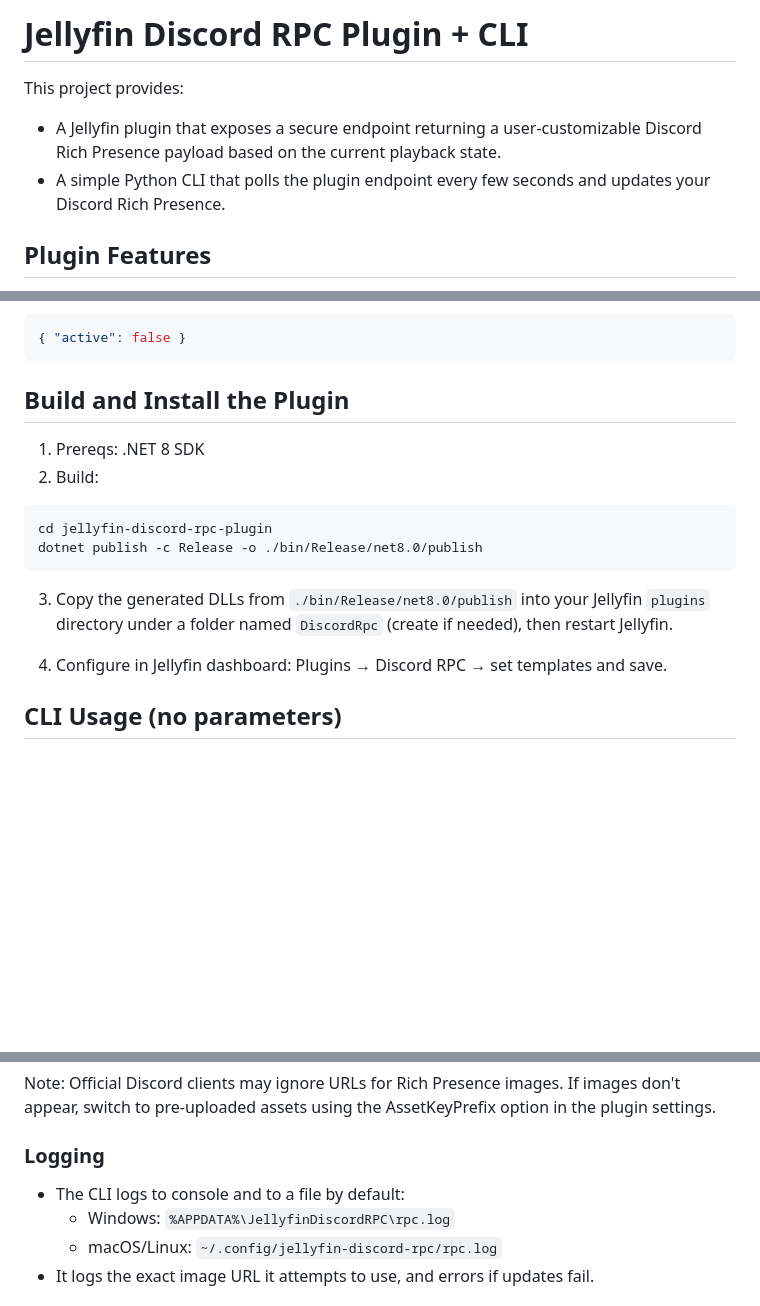
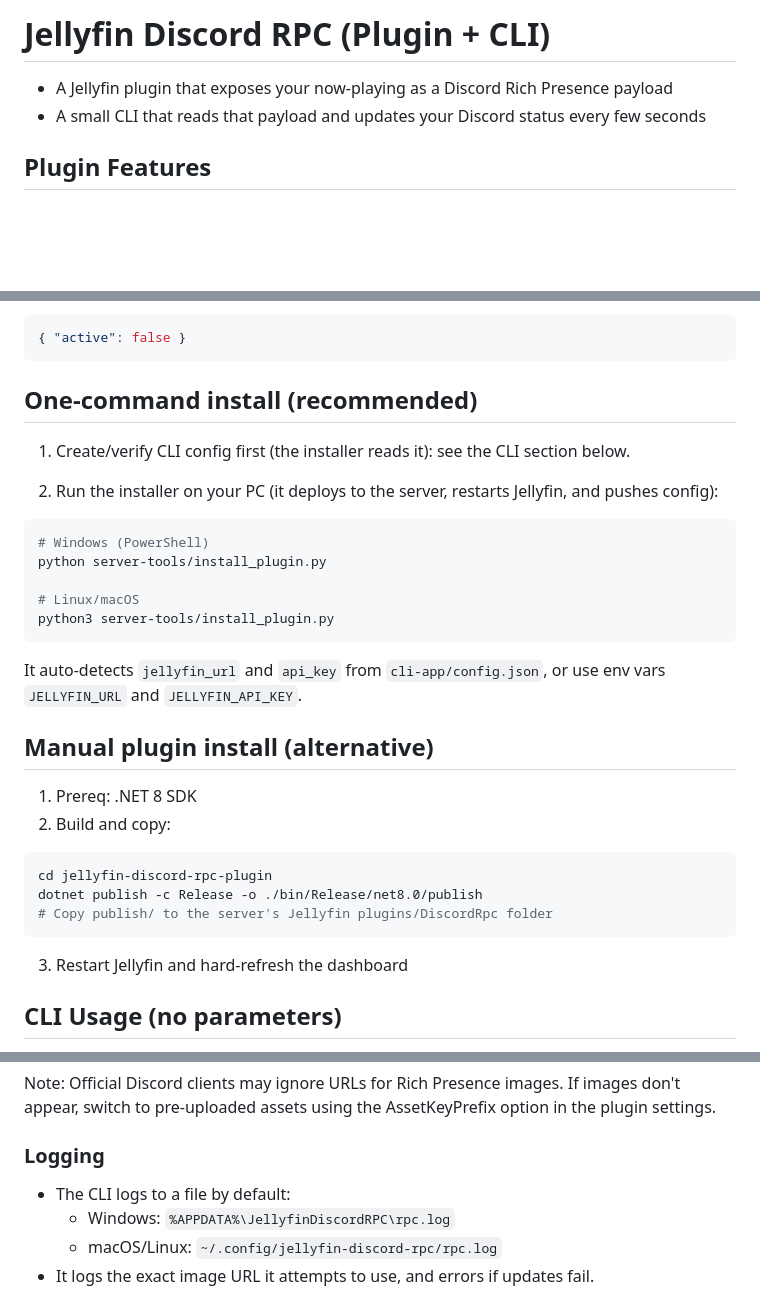
Before and after one commit to Phew/jellyfin-rpc, a Markdown page: README.md, 3 parts joined by grey strips. Drawn GitHub-style; blank space fills up the shorter version.

````diff
--- a/README.md
+++ b/README.md
@@ -1,9 +1,7 @@
-# Jellyfin Discord RPC Plugin + CLI
+# Jellyfin Discord RPC (Plugin + CLI)
 
-This project provides:
-
-- A Jellyfin plugin that exposes a secure endpoint returning a user-customizable Discord Rich Presence payload based on the current playback state.
-- A simple Python CLI that polls the plugin endpoint every few seconds and updates your Discord Rich Presence.
+- A Jellyfin plugin that exposes your now‑playing as a Discord Rich Presence payload
+- A small CLI that reads that payload and updates your Discord status every few seconds
 
 ## Plugin Features
 
@@ -36,19 +34,33 @@ If nothing is playing, the plugin returns:
 { "active": false }
 ```
 
-## Build and Install the Plugin
+## One-command install (recommended)
 
-1. Prereqs: .NET 8 SDK
-2. Build:
+1) Create/verify CLI config first (the installer reads it): see the CLI section below.
+
+2) Run the installer on your PC (it deploys to the server, restarts Jellyfin, and pushes config):
+
+```bash
+# Windows (PowerShell)
+python server-tools/install_plugin.py
+
+# Linux/macOS
+python3 server-tools/install_plugin.py
+```
+
+It auto-detects `jellyfin_url` and `api_key` from `cli-app/config.json`, or use env vars `JELLYFIN_URL` and `JELLYFIN_API_KEY`.
+
+## Manual plugin install (alternative)
+
+1) Prereq: .NET 8 SDK
+2) Build and copy:
 
 ```bash
 cd jellyfin-discord-rpc-plugin
 dotnet publish -c Release -o ./bin/Release/net8.0/publish
+# Copy publish/ to the server's Jellyfin plugins/DiscordRpc folder
 ```
-
-3. Copy the generated DLLs from `./bin/Release/net8.0/publish` into your Jellyfin `plugins` directory under a folder named `DiscordRpc` (create if needed), then restart Jellyfin.
-
-4. Configure in Jellyfin dashboard: Plugins → Discord RPC → set templates and save.
+3) Restart Jellyfin and hard‑refresh the dashboard
 
 ## CLI Usage (no parameters)
 
@@ -138,7 +150,7 @@ Note: Official Discord clients may ignore URLs for Rich Presence images. If imag
 
 ### Logging
 
-- The CLI logs to console and to a file by default:
+- The CLI logs to a file by default:
   - Windows: `%APPDATA%\JellyfinDiscordRPC\rpc.log`
   - macOS/Linux: `~/.config/jellyfin-discord-rpc/rpc.log`
 - It logs the exact image URL it attempts to use, and errors if updates fail.
````
